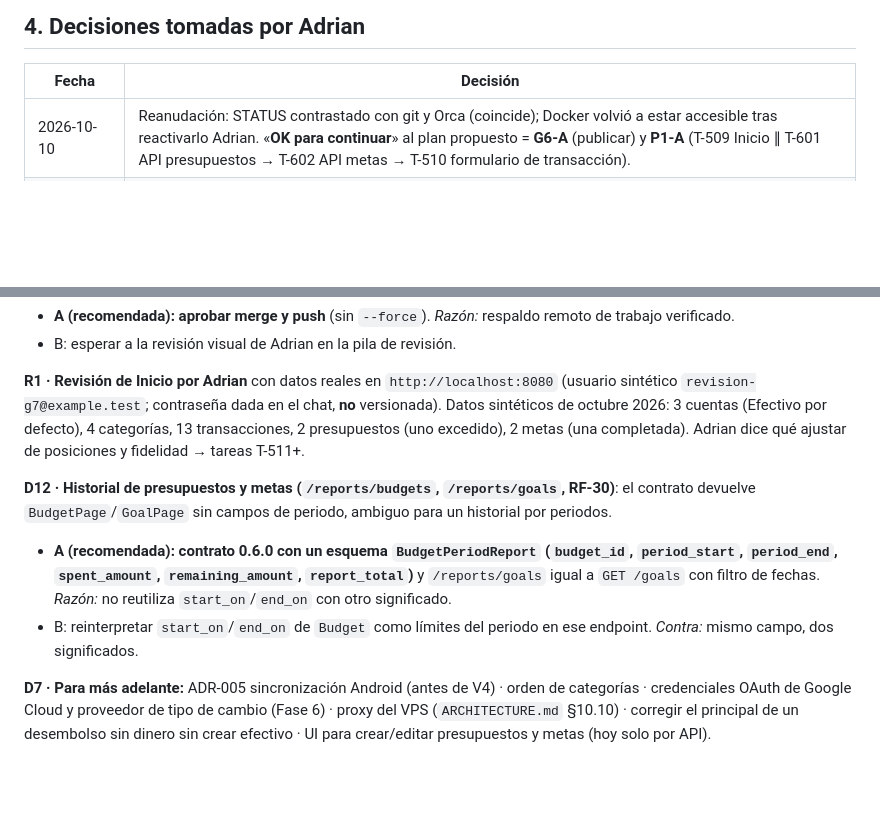
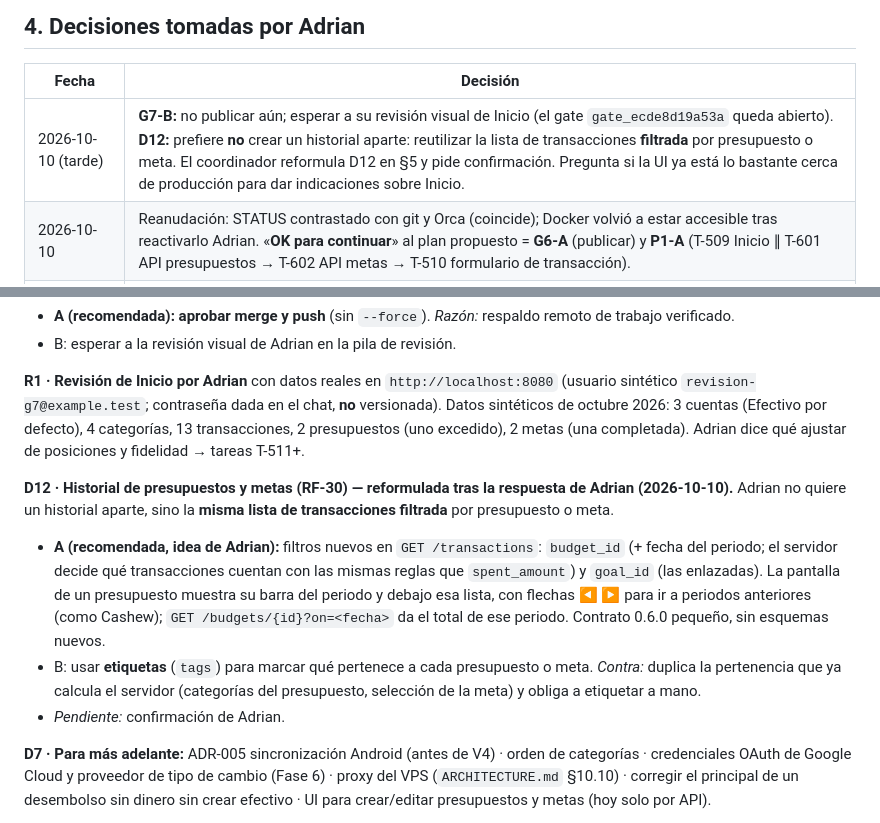
Before and after one commit to Adrian-asandym/Monetae, a Markdown page: docs/STATUS.md, 2 parts joined by grey strips. GitHub-like rendering; blank space fills up the shorter version.

Commit message:
docs: record G7-B and reformulated D12
Co-Authored-By: Claude Opus 5.5 <noreply@anthropic.com>

```diff
--- a/docs/STATUS.md
+++ b/docs/STATUS.md
@@ -53,6 +53,7 @@ Backend: **58 de 89 rutas** aprox. (presupuestos y metas añadidos), 10 migracio
 
 | Fecha | Decisión |
 |---|---|
+| 2026-10-10 (tarde) | **G7-B:** no publicar aún; esperar a su revisión visual de Inicio (el gate `gate_ecde8d19a53a` queda abierto). **D12:** prefiere **no** crear un historial aparte: reutilizar la lista de transacciones **filtrada** por presupuesto o meta. El coordinador reformula D12 en §5 y pide confirmación. Pregunta si la UI ya está lo bastante cerca de producción para dar indicaciones sobre Inicio. |
 | 2026-10-10 | Reanudación: STATUS contrastado con git y Orca (coincide); Docker volvió a estar accesible tras reactivarlo Adrian. «**OK para continuar**» al plan propuesto = **G6-A** (publicar) y **P1-A** (T-509 Inicio ∥ T-601 API presupuestos → T-602 API metas → T-510 formulario de transacción). |
 | 2026-10-09 (noche) | **Cierre de sesión** («Continuaremos en otro momento»). Adrian **eliminó los worktrees de Codex** de la Fase 5. G6 queda como propuesta sin resolver. |
 | 2026-10-09 (noche) | «**OK**» a **G5** (publicar T-504/T-506) y **T-507**. El diseño «sigue bien, como prueba». Adrian describe la **disposición de Cashew** que quiere (detalle en `docs/ui/home-layout.md`): barra inferior de 4 botones (Inicio, Transacciones, Presupuestos, Más) y, en Inicio, de arriba abajo: saludo, cuentas (nombre, saldo, nº de transacciones, color y **cuenta por defecto elegible desde Inicio**, resaltada con su color), objetivos, presupuestos (color y barra), circular de gastos con leyenda de las 3 categorías con más gasto y **deslizar a la izquierda** para ingresos, gráfico de líneas que **sube con ingresos y baja con gastos**, las **25 últimas transacciones** y un botón cuadrado «+» destacado para crear transacción. Esperará a que estén todas las integraciones para revisar posiciones y fidelidad. |
@@ -82,9 +83,10 @@ Cada una: contexto → opciones (la más recomendable primero) → impacto.
 
 **R1 · Revisión de Inicio por Adrian** con datos reales en `http://localhost:8080` (usuario sintético `revision-g7@example.test`; contraseña dada en el chat, **no** versionada). Datos sintéticos de octubre 2026: 3 cuentas (Efectivo por defecto), 4 categorías, 13 transacciones, 2 presupuestos (uno excedido), 2 metas (una completada). Adrian dice qué ajustar de posiciones y fidelidad → tareas T-511+.
 
-**D12 · Historial de presupuestos y metas (`/reports/budgets`, `/reports/goals`, RF-30)**: el contrato devuelve `BudgetPage`/`GoalPage` sin campos de periodo, ambiguo para un historial por periodos.
-- **A (recomendada): contrato 0.6.0 con un esquema `BudgetPeriodReport` (`budget_id`, `period_start`, `period_end`, `spent_amount`, `remaining_amount`, `report_total`)** y `/reports/goals` igual a `GET /goals` con filtro de fechas. *Razón:* no reutiliza `start_on`/`end_on` con otro significado.
-- B: reinterpretar `start_on`/`end_on` de `Budget` como límites del periodo en ese endpoint. *Contra:* mismo campo, dos significados.
+**D12 · Historial de presupuestos y metas (RF-30) — reformulada tras la respuesta de Adrian (2026-10-10).** Adrian no quiere un historial aparte, sino la **misma lista de transacciones filtrada** por presupuesto o meta.
+- **A (recomendada, idea de Adrian):** filtros nuevos en `GET /transactions`: `budget_id` (+ fecha del periodo; el servidor decide qué transacciones cuentan con las mismas reglas que `spent_amount`) y `goal_id` (las enlazadas). La pantalla de un presupuesto muestra su barra del periodo y debajo esa lista, con flechas ◀ ▶ para ir a periodos anteriores (como Cashew); `GET /budgets/{id}?on=<fecha>` da el total de ese periodo. Contrato 0.6.0 pequeño, sin esquemas nuevos.
+- B: usar **etiquetas** (`tags`) para marcar qué pertenece a cada presupuesto o meta. *Contra:* duplica la pertenencia que ya calcula el servidor (categorías del presupuesto, selección de la meta) y obliga a etiquetar a mano.
+- *Pendiente:* confirmación de Adrian.
 
 **D7 · Para más adelante:** ADR-005 sincronización Android (antes de V4) · orden de categorías · credenciales OAuth de Google Cloud y proveedor de tipo de cambio (Fase 6) · proxy del VPS (`ARCHITECTURE.md` §10.10) · corregir el principal de un desembolso sin dinero sin crear efectivo · UI para crear/editar presupuestos y metas (hoy solo por API).
 
```
